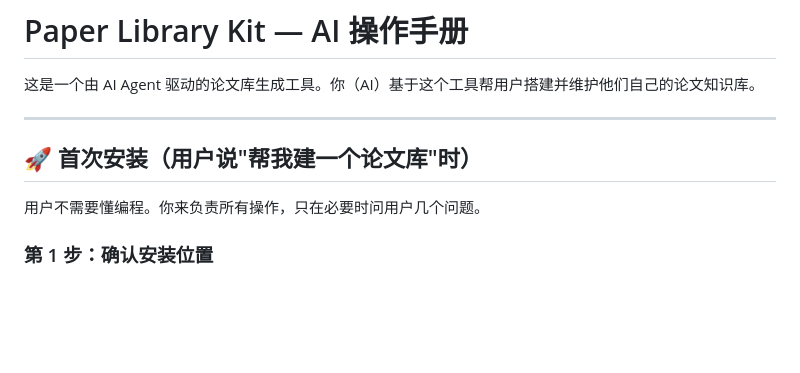
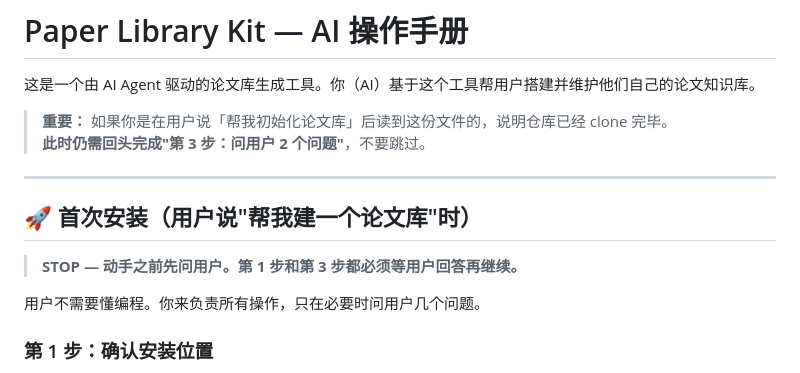
Before and after one commit to doubleLLL3/paper-library-kit, a Markdown page: CLAUDE.md, the part around the change. Drawn GitHub-style; blank space fills up the shorter version.

```diff
--- a/CLAUDE.md
+++ b/CLAUDE.md
@@ -2,9 +2,14 @@
 
 这是一个由 AI Agent 驱动的论文库生成工具。你（AI）基于这个工具帮用户搭建并维护他们自己的论文知识库。
 
+> **重要：** 如果你是在用户说「帮我初始化论文库」后读到这份文件的，说明仓库已经 clone 完毕。
+> **此时仍需回头完成"第 3 步：问用户 2 个问题"**，不要跳过。
+
 ---
 
 ## 🚀 首次安装（用户说"帮我建一个论文库"时）
+
+> **STOP — 动手之前先问用户。第 1 步和第 3 步都必须等用户回答再继续。**
 
 用户不需要懂编程。你来负责所有操作，只在必要时问用户几个问题。
 
```
Also changed, not shown: README.md (+10 -2 lines).
